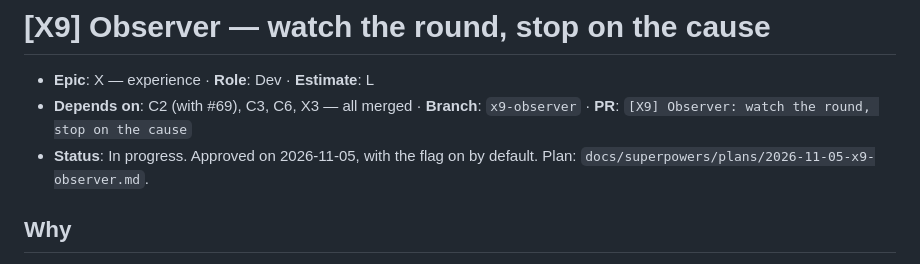
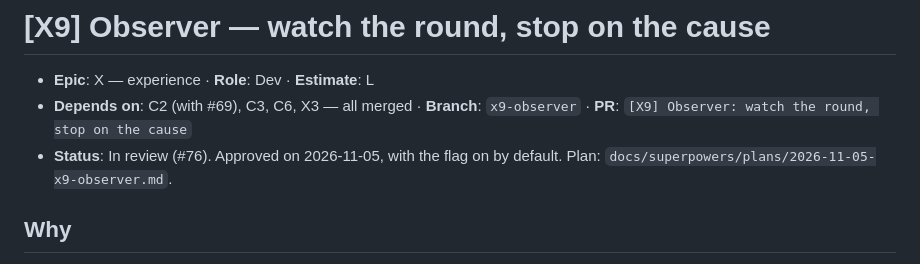
Before and after one commit to Jeremya/perfect-crime, a Markdown page: tasks/X9.md, the part around the change. GitHub-like rendering.

```diff
--- a/tasks/X9.md
+++ b/tasks/X9.md
@@ -2,7 +2,7 @@
 
 - **Epic**: X — experience · **Role**: Dev · **Estimate**: L
 - **Depends on**: C2 (with #69), C3, C6, X3 — all merged · **Branch**: `x9-observer` · **PR**: `[X9] Observer: watch the round, stop on the cause`
-- **Status**: In progress. Approved on 2026-11-05, with the flag on by default. Plan: `docs/superpowers/plans/2026-11-05-x9-observer.md`.
+- **Status**: In review (#76). Approved on 2026-11-05, with the flag on by default. Plan: `docs/superpowers/plans/2026-11-05-x9-observer.md`.
 
 ## Why
 
```
Also changed, not shown: tasks/README.md (+3 -3 lines), 1 other file.
